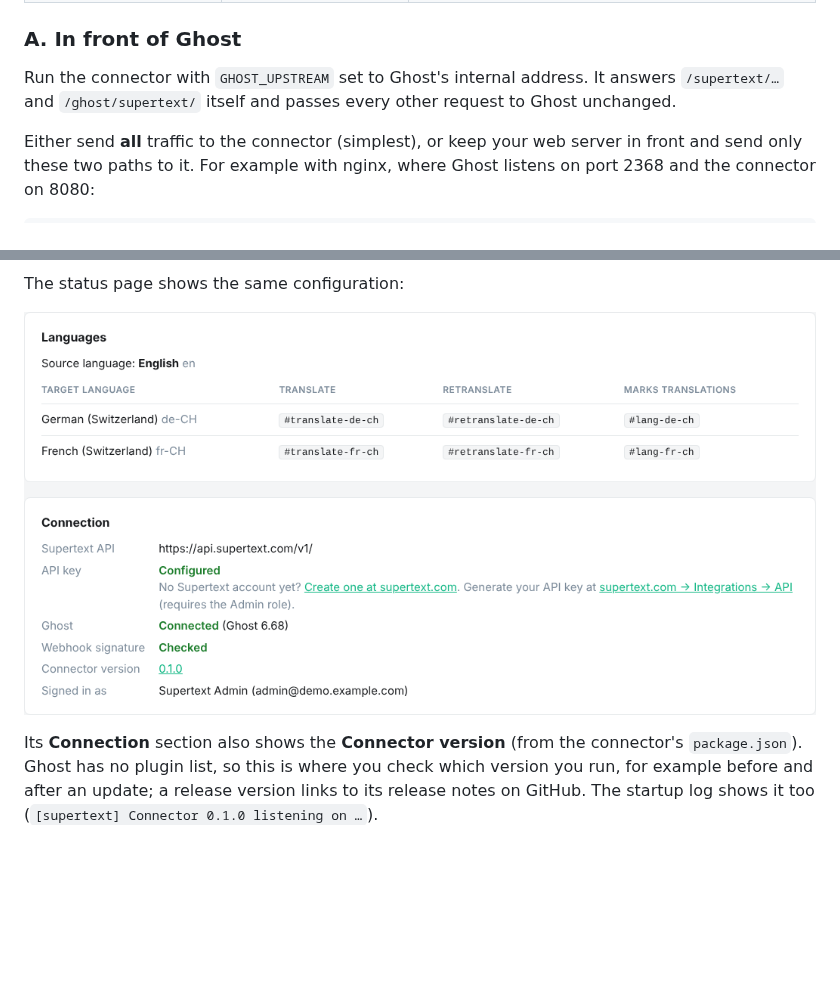
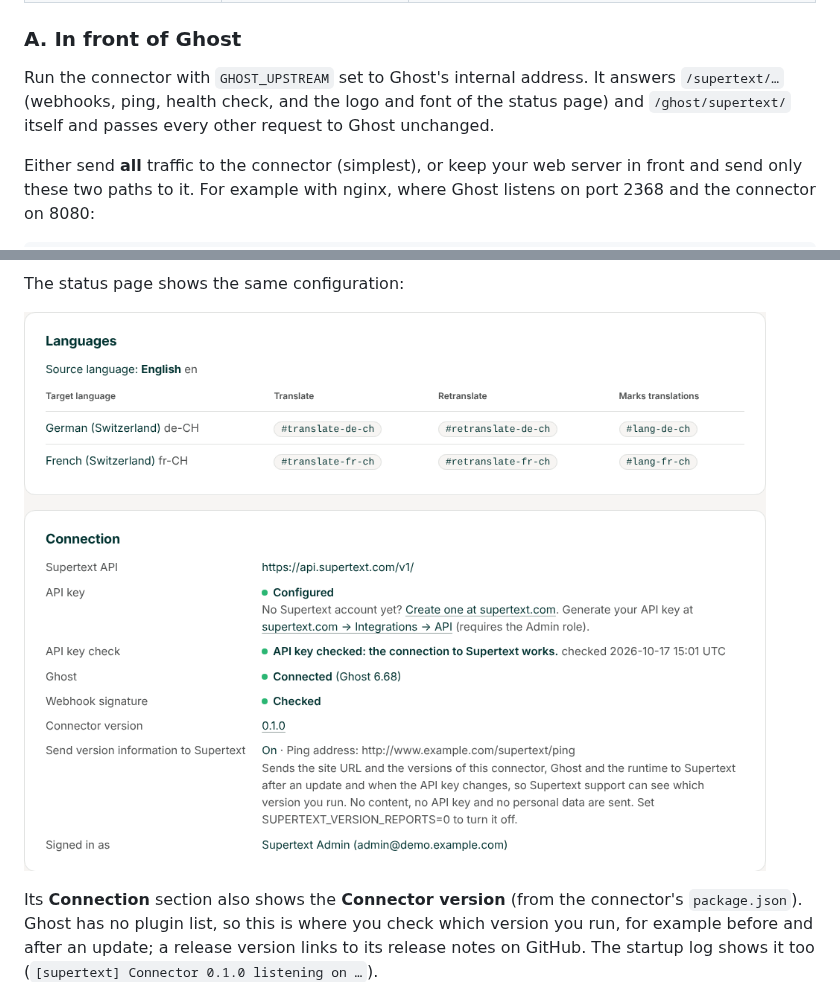
Before and after one commit to Supertext/Ghost-Supertext-Translation, a Markdown page: docs/INSTALLATION.md, 2 parts joined by grey strips. GitHub-like rendering; pictures changed too: docs/images/status-settings.png; blank space fills up the shorter version.

```diff
--- a/docs/INSTALLATION.md
+++ b/docs/INSTALLATION.md
@@ -21,7 +21,7 @@ Ghost refuses to send webhooks to private network addresses (`127.0.0.1`, `10.x`
 
 ### A. In front of Ghost
 
-Run the connector with `GHOST_UPSTREAM` set to Ghost's internal address. It answers `/supertext/…` and `/ghost/supertext/` itself and passes every other request to Ghost unchanged.
+Run the connector with `GHOST_UPSTREAM` set to Ghost's internal address. It answers `/supertext/…` (webhooks, ping, health check, and the logo and font of the status page) and `/ghost/supertext/` itself and passes every other request to Ghost unchanged.
 
 Either send **all** traffic to the connector (simplest), or keep your web server in front and send only these two paths to it. For example with nginx, where Ghost listens on port 2368 and the connector on 8080:
 
```
Also changed, not shown: CHANGELOG.md (+1 -0 lines), docs/DEVELOPER.md (+8 -2 lines), docs/images/status-created.png, docs/images/status-kept.png, 11 other files.
